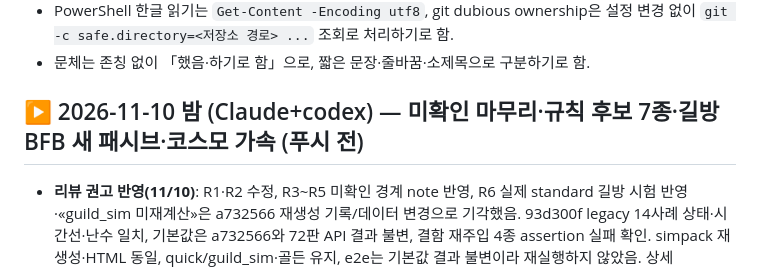
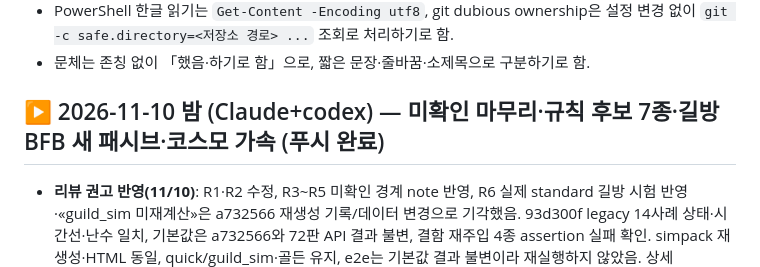
Before and after one commit to QooReche/starsavior-party-navigator, a Markdown page: HANDOFF.md, the part around the change. Rendered like a GitHub page.

Commit message:
HANDOFF: 11/10 밤 절 푸시 완료 표시

```diff
--- a/HANDOFF.md
+++ b/HANDOFF.md
@@ -60,7 +60,7 @@
 - PowerShell 한글 읽기는 `Get-Content -Encoding utf8`, git dubious ownership은 설정 변경 없이 `git -c safe.directory=<저장소 경로> ...` 조회로 처리하기로 함.
 - 문체는 존칭 없이 「했음·하기로 함」으로, 짧은 문장·줄바꿈·소제목으로 구분하기로 함.
 
-## ▶ 2026-11-10 밤 (Claude+codex) — 미확인 마무리·규칙 후보 7종·길방 BFB 새 패시브·코스모 가속 (푸시 전)
+## ▶ 2026-11-10 밤 (Claude+codex) — 미확인 마무리·규칙 후보 7종·길방 BFB 새 패시브·코스모 가속 (푸시 완료)
 
 - **리뷰 권고 반영(11/10)**: R1·R2 수정, R3~R5 미확인 경계 note 반영, R6 실제 standard 길방 시험 반영·«guild_sim 미재계산»은 a732566 재생성 기록/데이터 변경으로 기각했음. 93d300f legacy 14사례 상태·시간선·난수 일치, 기본값은 a732566와 72판 API 결과 불변, 결함 재주입 4종 assertion 실패 확인. simpack 재생성·HTML 동일, quick/guild_sim·골든 유지, e2e는 기본값 결과 불변이라 재실행하지 않았음. 상세 `docs/review_followup_1110.md`.
 - 리뷰 후속 검증: 기준선 일반 103/0 → 최종 일반 104/0, 환경 건너뜀 2건 동일. 독립 리뷰는 고정 범위 `a732566..e4428ead70b71b99a4b2e4924ad483ebc87b5a8c`(브랜치에 연결하지 않은 검토 스냅숏)의 엔진·시험·note와 클라 근거를 대조했으며 수정 필요 지적 없음.
```
